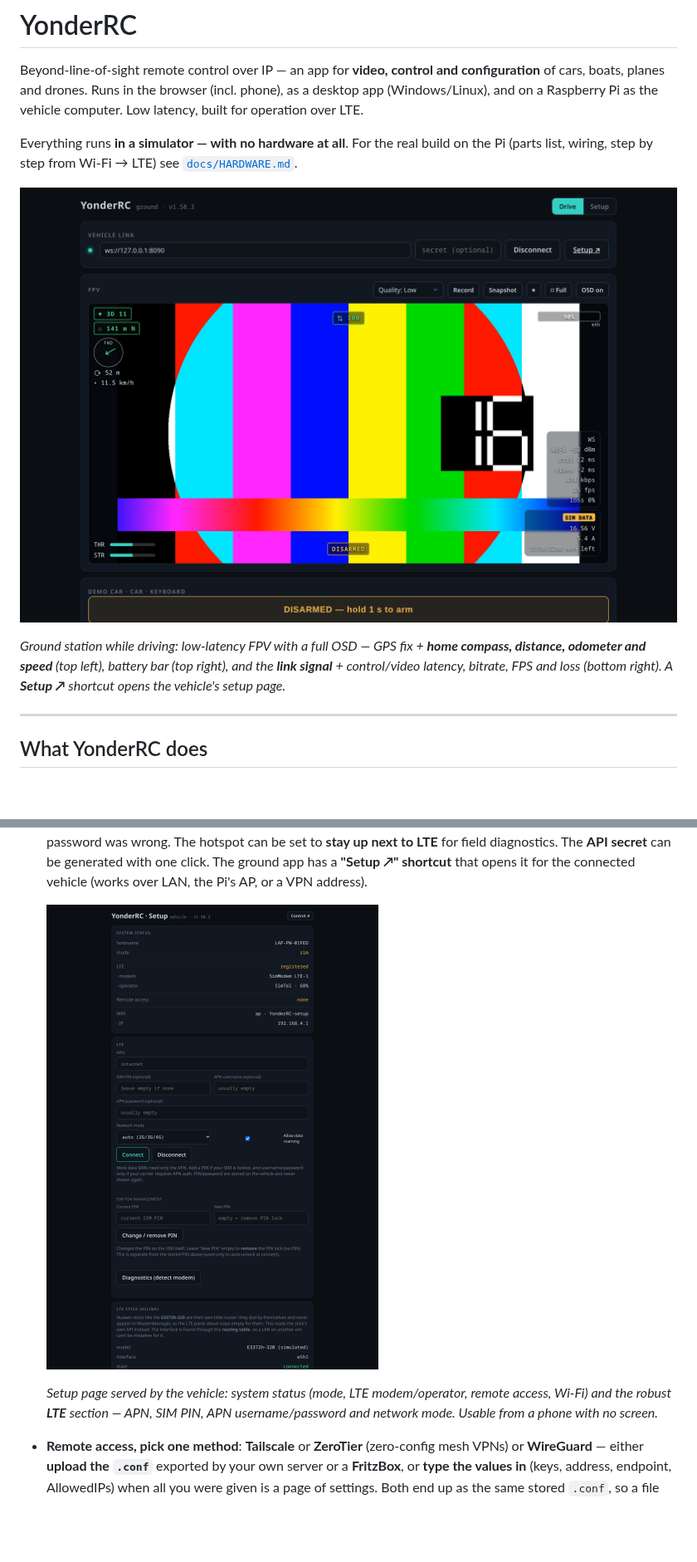
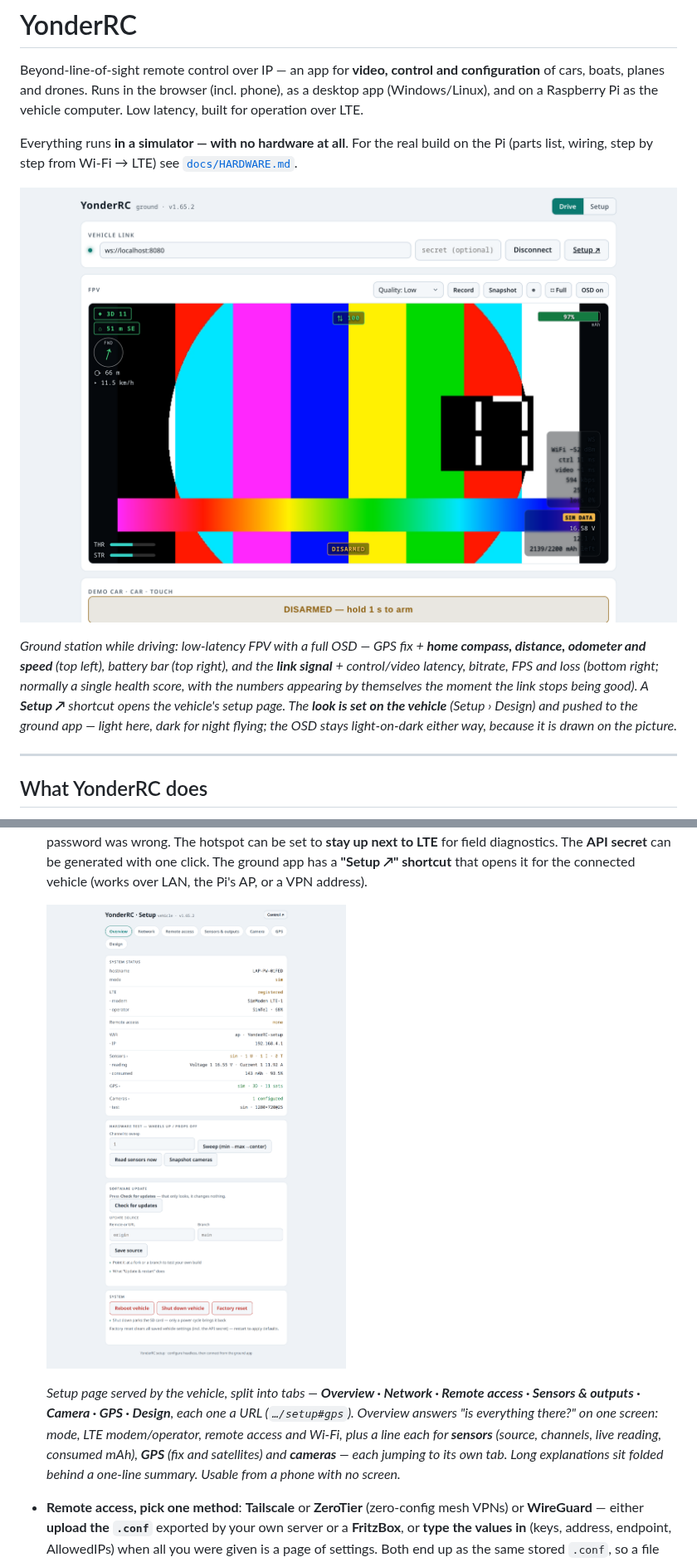
Before and after one commit to TechnikWeber/YonderRC, a Markdown page: README.md, 2 parts joined by grey strips. Shown at 83% size. Drawn GitHub-style; pictures changed too: docs/screenshots/Overview_OSD.png, docs/screenshots/VehicleConfig_Setup.png; blank space fills up the shorter version.

```diff
--- a/README.md
+++ b/README.md
@@ -11,12 +11,15 @@ Everything runs **in a simulator — with no hardware at all**. For the real bui
 the Pi (parts list, wiring, step by step from Wi-Fi → LTE) see
 [`docs/HARDWARE.md`](docs/HARDWARE.md).
 
-![Ground station while driving: FPV video with a full OSD — GPS fix and home compass with distance, odometer and speed top left, battery bar top right, link signal and stats bottom right](docs/screenshots/Overview_OSD.png?v=3)
+![Ground station while driving: FPV video with a full OSD — GPS fix and home compass with distance, odometer and speed top left, battery bar top right, link signal and stats bottom right](docs/screenshots/Overview_OSD.png?v=4)
 
 *Ground station while driving: low-latency FPV with a full OSD — GPS fix + **home
 compass, distance, odometer and speed** (top left), battery bar (top right), and the
-**link signal** + control/video latency, bitrate, FPS and loss (bottom right). A
-**Setup ↗** shortcut opens the vehicle's setup page.*
+**link signal** + control/video latency, bitrate, FPS and loss (bottom right; normally a
+single health score, with the numbers appearing by themselves the moment the link stops
+being good). A **Setup ↗** shortcut opens the vehicle's setup page. The **look is set on
+the vehicle** (Setup › Design) and pushed to the ground app — light here, dark for night
+flying; the OSD stays light-on-dark either way, because it is drawn on the picture.*
 
 ---
 
@@ -212,11 +215,15 @@ disarm — the throttle channel is visibly held safe while disarmed.*
   The **API secret** can be generated with one click. The ground app has a **"Setup ↗" shortcut** that opens it for the connected
   vehicle (works over LAN, the Pi's AP, or a VPN address).
 
-  ![Vehicle setup page: system status (LTE modem, operator, Tailscale, Wi-Fi) and the LTE section with APN, SIM PIN, APN auth and network mode](docs/screenshots/VehicleConfig_Setup.png?v=3)
+  ![Vehicle setup page, Overview tab: tabs across the top, then system status — mode, LTE modem and operator, remote access, Wi-Fi, and one line each for sensors, GPS and cameras — followed by the hardware test, the software update and the system buttons](docs/screenshots/VehicleConfig_Setup.png?v=4)
 
-  *Setup page served by the vehicle: system status (mode, LTE modem/operator, remote
-  access, Wi-Fi) and the robust **LTE** section — APN, SIM PIN, APN username/password
-  and network mode. Usable from a phone with no screen.*
+  *Setup page served by the vehicle, split into tabs — **Overview · Network · Remote
+  access · Sensors & outputs · Camera · GPS · Design**, each one a URL (`…/setup#gps`).
+  *Overview* answers "is everything there?" on one screen: mode, LTE modem/operator,
+  remote access and Wi-Fi, plus a line each for **sensors** (source, channels, live
+  reading, consumed mAh), **GPS** (fix and satellites) and **cameras** — each jumping to
+  its own tab. Long explanations sit folded behind a one-line summary. Usable from a
+  phone with no screen.*
 - **Remote access, pick one method**: **Tailscale** or **ZeroTier** (zero-config mesh
   VPNs) or **WireGuard** — either **upload the `.conf`** exported by your own server or a
   **FritzBox**, or **type the values in** (keys, address, endpoint, AllowedIPs) when all
```
Also changed, not shown: other parts of README.md (+6 -6 lines), CLAUDE.md (+5 -2 lines), README.de.md (+21 -14 lines), docs/screenshots/ChannelOutput_Monitor.png, docs/screenshots/Mobile_FPV.jpeg, docs/screenshots/TouchInputs_and_Status.png, 2 other files.
